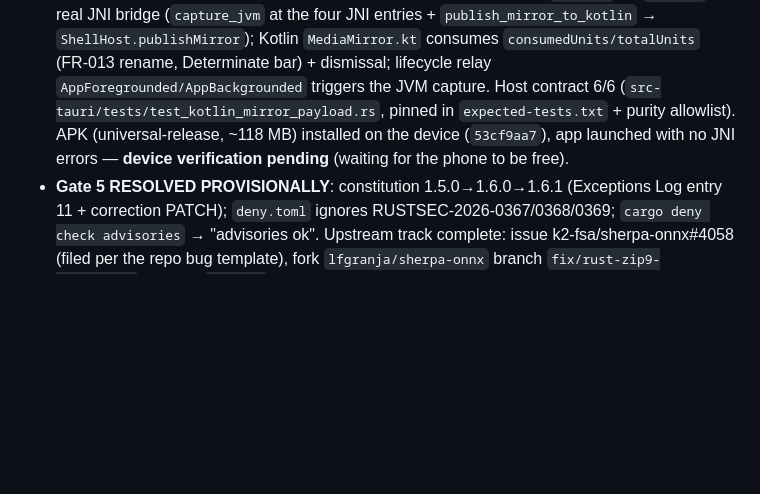
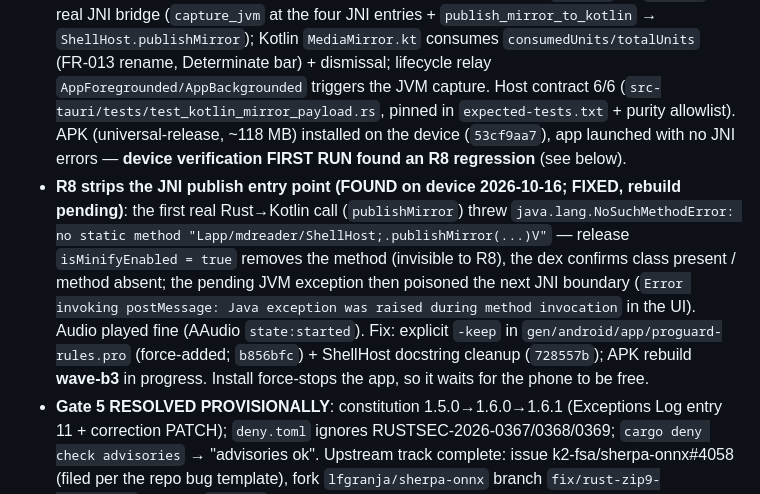
Before and after one commit to lfgranja/mdreader, a Markdown page: .specify/memory/STATE.md, the part around the change. GitHub-like rendering; blank space fills up the shorter version.

Commit message:
chore(004): STATE.md — record the R8 NoSuchMethodError finding on device
First device run of the Wave B mirror publish: audio played (AAudio
started) but the JNI call died on NoSuchMethodError (R8 strips the
method), poisoning Ipc.postMessage. Fix committed (b856bfc, 728557b),
APK rebuild wave-b3 in progress.

```diff
--- a/.specify/memory/STATE.md
+++ b/.specify/memory/STATE.md
@@ -14,7 +14,18 @@ Updated: 2026-10-16 (Waves A+B committed; gate 5 waived provisionally, constitut
   Host contract 6/6 (`src-tauri/tests/test_kotlin_mirror_payload.rs`, pinned in
   `expected-tests.txt` + purity allowlist). APK (universal-release, ~118 MB)
   installed on the device (`53cf9aa7`), app launched with no JNI errors —
-  **device verification pending** (waiting for the phone to be free).
+  **device verification FIRST RUN found an R8 regression** (see below).
+- **R8 strips the JNI publish entry point (FOUND on device 2026-10-16; FIXED,
+  rebuild pending)**: the first real Rust→Kotlin call (`publishMirror`) threw
+  `java.lang.NoSuchMethodError: no static method "Lapp/mdreader/ShellHost;.publishMirror(...)V"`
+  — release `isMinifyEnabled = true` removes the method (invisible to R8), the
+  dex confirms class present / method absent; the pending JVM exception then
+  poisoned the next JNI boundary (`Error invoking postMessage: Java exception
+  was raised during method invocation` in the UI). Audio played fine
+  (AAudio `state:started`). Fix: explicit `-keep` in
+  `gen/android/app/proguard-rules.pro` (force-added; `b856bfc`) + ShellHost
+  docstring cleanup (`728557b`); APK rebuild **wave-b3** in progress. Install
+  force-stops the app, so it waits for the phone to be free.
 - **Gate 5 RESOLVED PROVISIONALLY**: constitution 1.5.0→1.6.0→1.6.1 (Exceptions
   Log entry 11 + correction PATCH); `deny.toml` ignores RUSTSEC-2026-0367/0368/0369;
   `cargo deny check advisories` → "advisories ok". Upstream track complete:
```
